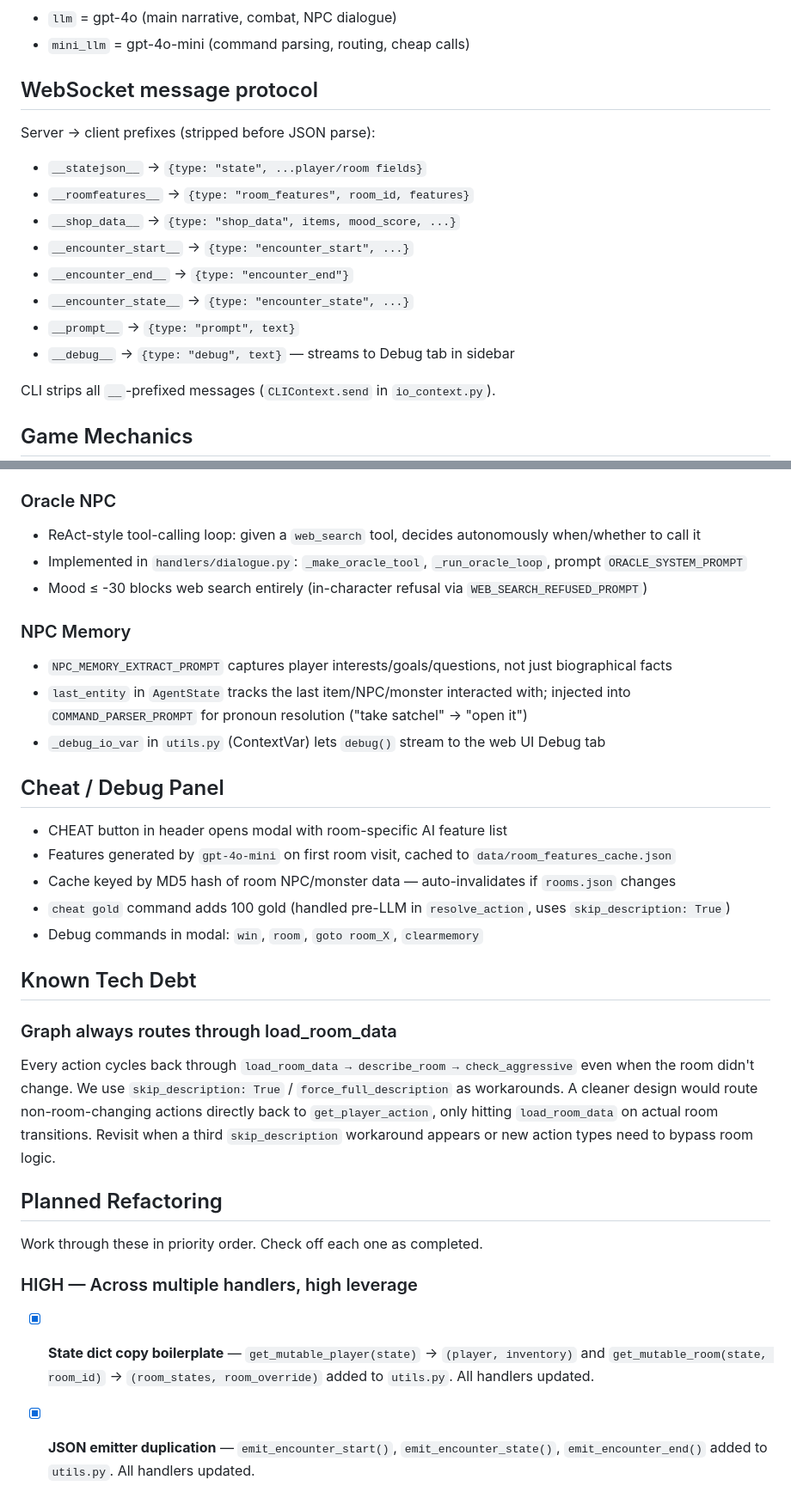
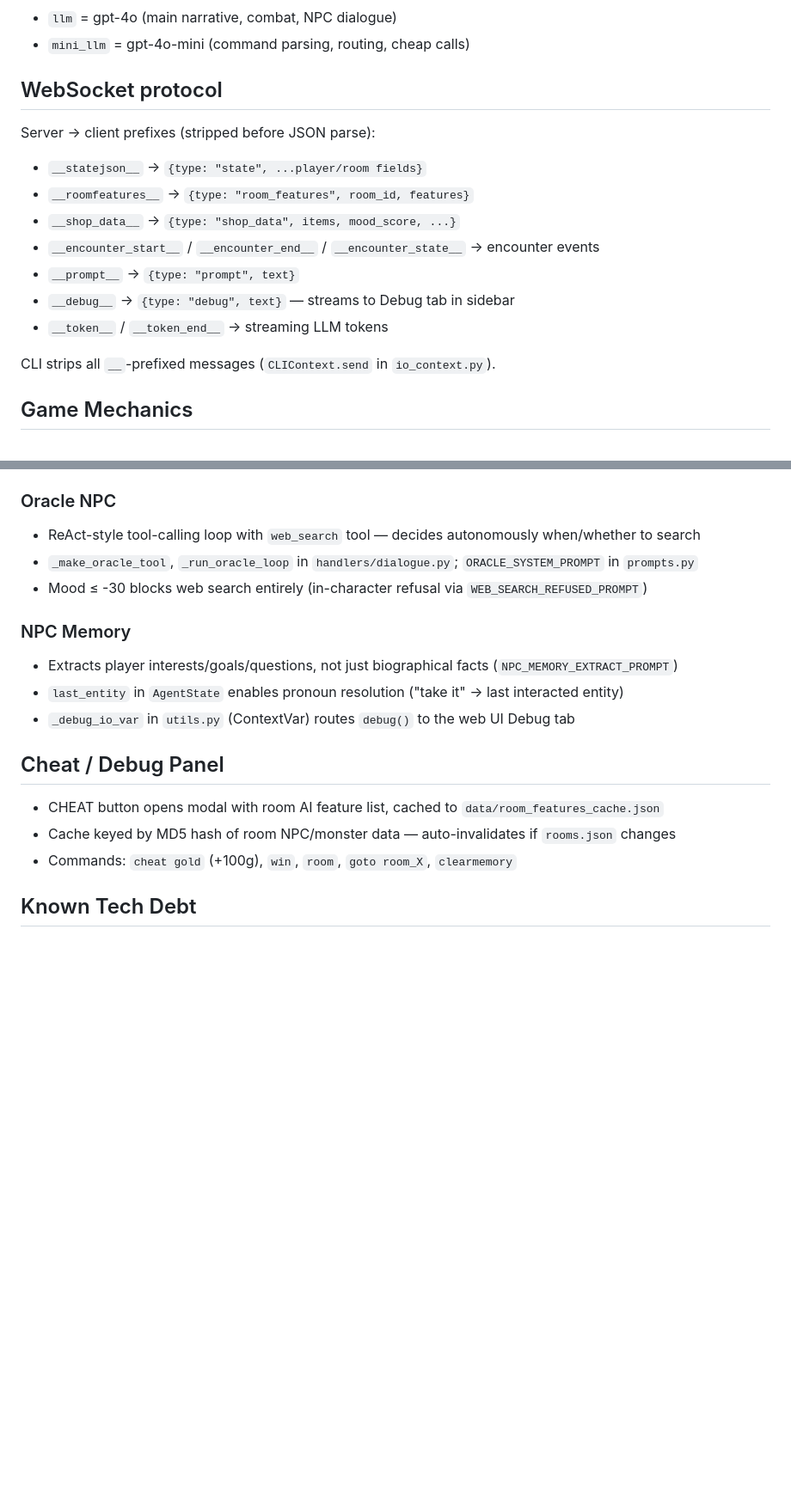
Before and after one commit to mhughes72/fungame02, a Markdown page: CLAUDE.md, 2 parts joined by grey strips. Shown at 86% size. Rendered like a GitHub page; blank space fills up the shorter version.

Commit message:
Docs: trim CLAUDE.md — remove completed refactoring history, condense tech debt and protocol
Co-Authored-By: Claude Sonnet 4.6 <noreply@anthropic.com>

```diff
--- a/CLAUDE.md
+++ b/CLAUDE.md
@@ -18,16 +18,15 @@ Gothic text adventure powered by LangGraph + OpenAI. FastAPI WebSocket server, C
 - `llm` = gpt-4o (main narrative, combat, NPC dialogue)
 - `mini_llm` = gpt-4o-mini (command parsing, routing, cheap calls)
 
-## WebSocket message protocol
+## WebSocket protocol
 Server → client prefixes (stripped before JSON parse):
 - `__statejson__` → `{type: "state", ...player/room fields}`
 - `__roomfeatures__` → `{type: "room_features", room_id, features}`
 - `__shop_data__` → `{type: "shop_data", items, mood_score, ...}`
-- `__encounter_start__` → `{type: "encounter_start", ...}`
-- `__encounter_end__` → `{type: "encounter_end"}`
-- `__encounter_state__` → `{type: "encounter_state", ...}`
+- `__encounter_start__` / `__encounter_end__` / `__encounter_state__` → encounter events
 - `__prompt__` → `{type: "prompt", text}`
 - `__debug__` → `{type: "debug", text}` — streams to Debug tab in sidebar
+- `__token__` / `__token_end__` → streaming LLM tokens
 
 CLI strips all `__`-prefixed messages (`CLIContext.send` in `io_context.py`).
 
@@ -48,34 +47,18 @@ CLI strips all `__`-prefixed messages (`CLIContext.send` in `io_context.py`).
 - Price multiplier: `min(mood_multiplier, fear_multiplier)`
 
 ### Oracle NPC
-- ReAct-style tool-calling loop: given a `web_search` tool, decides autonomously when/whether to call it
-- Implemented in `handlers/dialogue.py`: `_make_oracle_tool`, `_run_oracle_loop`, prompt `ORACLE_SYSTEM_PROMPT`
+- ReAct-style tool-calling loop with `web_search` tool — decides autonomously when/whether to search
+- `_make_oracle_tool`, `_run_oracle_loop` in `handlers/dialogue.py`; `ORACLE_SYSTEM_PROMPT` in `prompts.py`
 - Mood ≤ -30 blocks web search entirely (in-character refusal via `WEB_SEARCH_REFUSED_PROMPT`)
 
 ### NPC Memory
-- `NPC_MEMORY_EXTRACT_PROMPT` captures player interests/goals/questions, not just biographical facts
-- `last_entity` in `AgentState` tracks the last item/NPC/monster interacted with; injected into `COMMAND_PARSER_PROMPT` for pronoun resolution ("take satchel" → "open it")
-- `_debug_io_var` in `utils.py` (ContextVar) lets `debug()` stream to the web UI Debug tab
+- Extracts player interests/goals/questions, not just biographical facts (`NPC_MEMORY_EXTRACT_PROMPT`)
+- `last_entity` in `AgentState` enables pronoun resolution ("take it" → last interacted entity)
+- `_debug_io_var` in `utils.py` (ContextVar) routes `debug()` to the web UI Debug tab
 
 ## Cheat / Debug Panel
-- CHEAT button in header opens modal with room-specific AI feature list
-- Features generated by `gpt-4o-mini` on first room visit, cached to `data/room_features_cache.json`
+- CHEAT button opens modal with room AI feature list, cached to `data/room_features_cache.json`
 - Cache keyed by MD5 hash of room NPC/monster data — auto-invalidates if `rooms.json` changes
-- `cheat gold` command adds 100 gold (handled pre-LLM in `resolve_action`, uses `skip_description: True`)
-- Debug commands in modal: `win`, `room`, `goto room_X`, `clearmemory`
+- Commands: `cheat gold` (+100g), `win`, `room`, `goto room_X`, `clearmemory`
 
 ## Known Tech Debt
-
-### Graph always routes through load_room_data
-Every action cycles back through `load_room_data → describe_room → check_aggressive` even when the room didn't change. We use `skip_description: True` / `force_full_description` as workarounds. A cleaner design would route non-room-changing actions directly back to `get_player_action`, only hitting `load_room_data` on actual room transitions. Revisit when a third `skip_description` workaround appears or new action types need to bypass room logic.
-
-## Planned Refactoring
-
-Work through these in priority order. Check off each one as completed.
-
-### HIGH — Across multiple handlers, high leverage
-
-- [x] **State dict copy boilerplate** — `get_mutable_player(state)` → `(player, inventory)` and `get_mutable_room(state, room_id)` → `(room_states, room_override)` added to `utils.py`. All handlers updated.
-
-- [x] **JSON emitter duplication** — `emit_encounter_start()`, `emit_encounter_state()`, `emit_encounter_end()` added to `utils.py`. All handlers updated.
-
```
Also changed, not shown: other parts of CLAUDE.md (+7 -24 lines).
